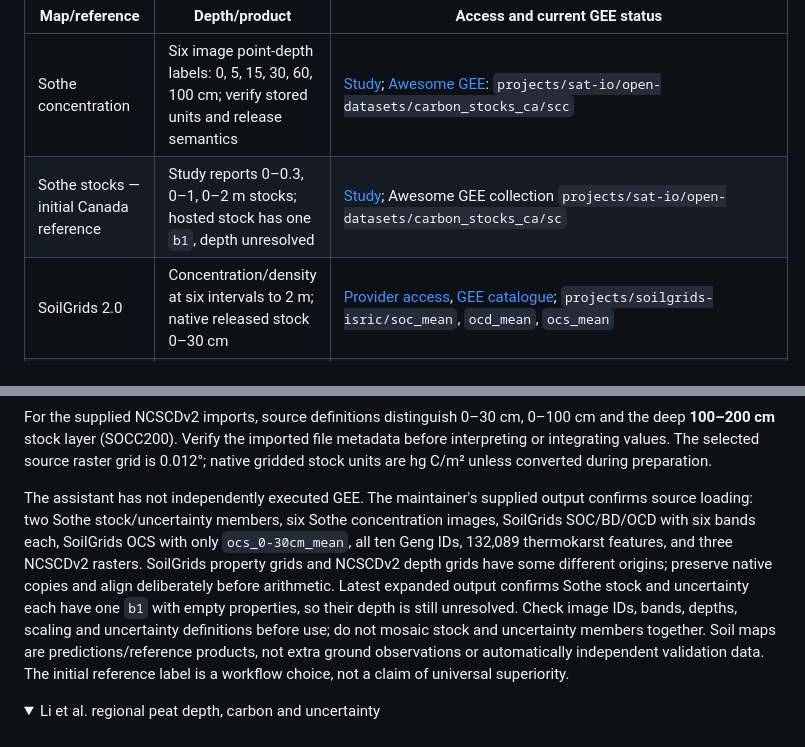
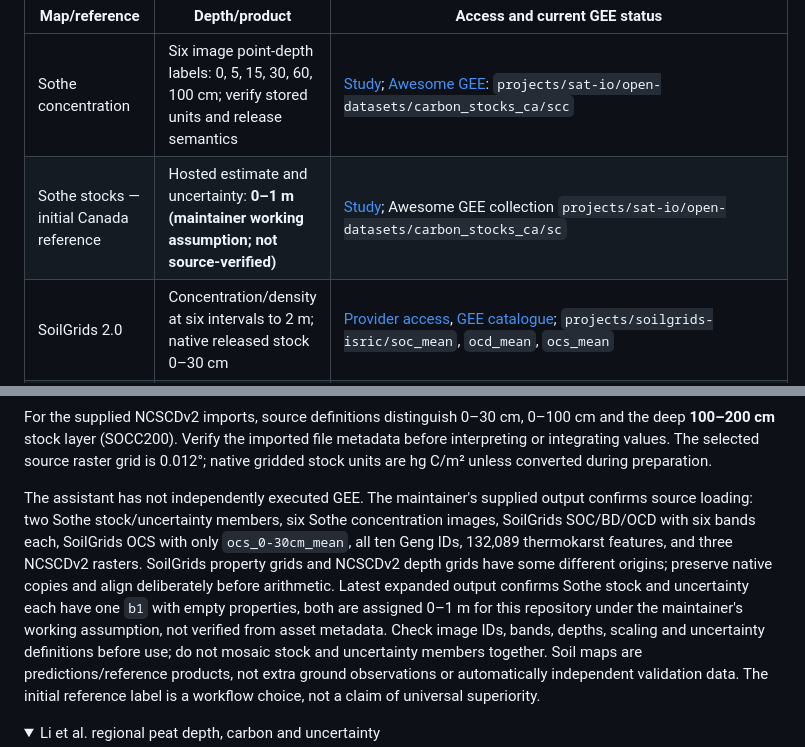
Before and after one commit to CathalD/Carbon_Data_SOD, a Markdown page: README.md, 2 parts joined by grey strips. Rendered like a GitHub page; folded sections open.

Commit message:
Record maintainer assumption of 0–1 m depth for Sothe stock and uncertainty

```diff
--- a/README.md
+++ b/README.md
@@ -439,7 +439,7 @@ Catalogue checks on 14 October 2026 found existing references for Sothe and Soil
 | Map/reference | Depth/product | Access and current GEE status |
 |---|---|---|
 | Sothe concentration | Six image point-depth labels: 0, 5, 15, 30, 60, 100 cm; verify stored units and release semantics | [Study](https://doi.org/10.1016/j.geoderma.2021.115402); [Awesome GEE](https://gee-community-catalog.org/projects/scs/): `projects/sat-io/open-datasets/carbon_stocks_ca/scc` |
-| Sothe stocks — initial Canada reference | Study reports 0–0.3, 0–1, 0–2 m stocks; hosted stock has one `b1`, depth unresolved | [Study](https://doi.org/10.1029/2021GB007213); Awesome GEE collection `projects/sat-io/open-datasets/carbon_stocks_ca/sc` |
+| Sothe stocks — initial Canada reference | Hosted estimate and uncertainty: **0–1 m (maintainer working assumption; not source-verified)** | [Study](https://doi.org/10.1029/2021GB007213); Awesome GEE collection `projects/sat-io/open-datasets/carbon_stocks_ca/sc` |
 | SoilGrids 2.0 | Concentration/density at six intervals to 2 m; native released stock 0–30 cm | [Provider access](https://docs.isric.org/globaldata/soilgrids/SoilGrids_faqs_02.html), [GEE catalogue](https://gee-community-catalog.org/projects/isric/); `projects/soilgrids-isric/soc_mean`, `ocd_mean`, `ocs_mean` |
 | Geng 100 m grids | SOC %, bulk density and other soil properties at five intervals to 1 m; quantiles | [CanSIS downloads](https://sis.agr.gc.ca/cansis/nsdb/psm/index.html), [archive](https://doi.org/10.5281/zenodo.15473720), [code](https://github.com/CanSISPSM/PSM100mCanada); user-reported completed ImageCollection `projects/northstarlabs/assets/canada_carbon_collection` with all ten BD/SOC prediction images; loads in supplied output; numerical/provenance QC pending |
 | Li et al. (2025) — Hudson/James Bay lowlands | Regional, 30 m peat depth and carbon stock, each with uncertainty; **variable modelled peat depth** | [Study](https://doi.org/10.1029/2024GL110679), [Borealis archive](https://doi.org/10.5683/SP3/TIRAXJ); four local copies confirmed, [IDs and copy status](docs/soil_map_inventory.md#li-et-al-2025--regional-hudson-bay-lowlands-peat-maps) |
@@ -451,7 +451,7 @@ Catalogue checks on 14 October 2026 found existing references for Sothe and Soil
 
 For the supplied NCSCDv2 imports, source definitions distinguish 0–30 cm, 0–100 cm and the deep **100–200 cm** stock layer (SOCC200). Verify the imported file metadata before interpreting or integrating values. The selected source raster grid is 0.012°; native gridded stock units are hg C/m² unless converted during preparation.
 
-The assistant has not independently executed GEE. The maintainer's supplied output confirms source loading: two Sothe stock/uncertainty members, six Sothe concentration images, SoilGrids SOC/BD/OCD with six bands each, SoilGrids OCS with only `ocs_0-30cm_mean`, all ten Geng IDs, 132,089 thermokarst features, and three NCSCDv2 rasters. SoilGrids property grids and NCSCDv2 depth grids have some different origins; preserve native copies and align deliberately before arithmetic. Latest expanded output confirms Sothe stock and uncertainty each have one `b1` with empty properties, so their depth is still unresolved. Check image IDs, bands, depths, scaling and uncertainty definitions before use; do not mosaic stock and uncertainty members together. Soil maps are predictions/reference products, not extra ground observations or automatically independent validation data. The initial reference label is a workflow choice, not a claim of universal superiority.
+The assistant has not independently executed GEE. The maintainer's supplied output confirms source loading: two Sothe stock/uncertainty members, six Sothe concentration images, SoilGrids SOC/BD/OCD with six bands each, SoilGrids OCS with only `ocs_0-30cm_mean`, all ten Geng IDs, 132,089 thermokarst features, and three NCSCDv2 rasters. SoilGrids property grids and NCSCDv2 depth grids have some different origins; preserve native copies and align deliberately before arithmetic. Latest expanded output confirms Sothe stock and uncertainty each have one `b1` with empty properties, both are assigned 0–1 m for this repository under the maintainer's working assumption, not verified from asset metadata. Check image IDs, bands, depths, scaling and uncertainty definitions before use; do not mosaic stock and uncertainty members together. Soil maps are predictions/reference products, not extra ground observations or automatically independent validation data. The initial reference label is a workflow choice, not a claim of universal superiority.
 
 <details>
 <summary>Li et al. regional peat depth, carbon and uncertainty</summary>
```
